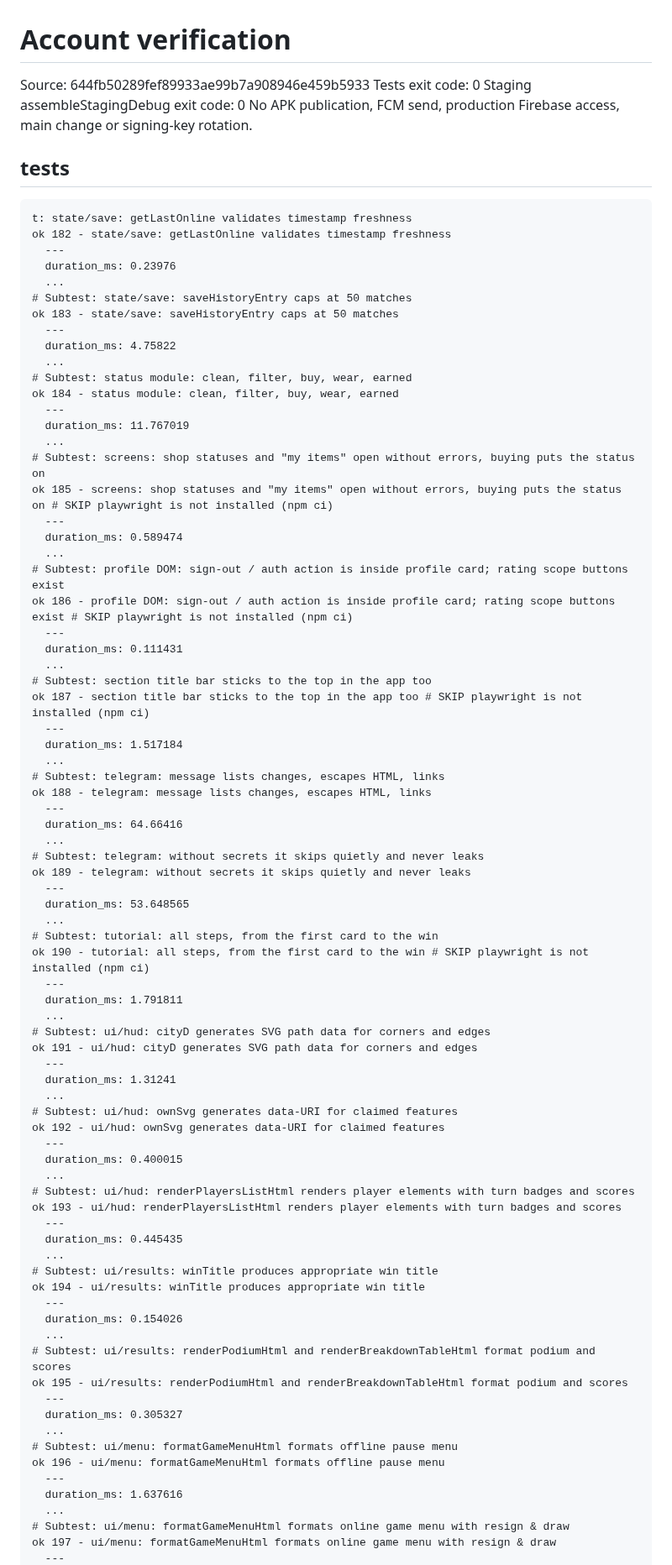
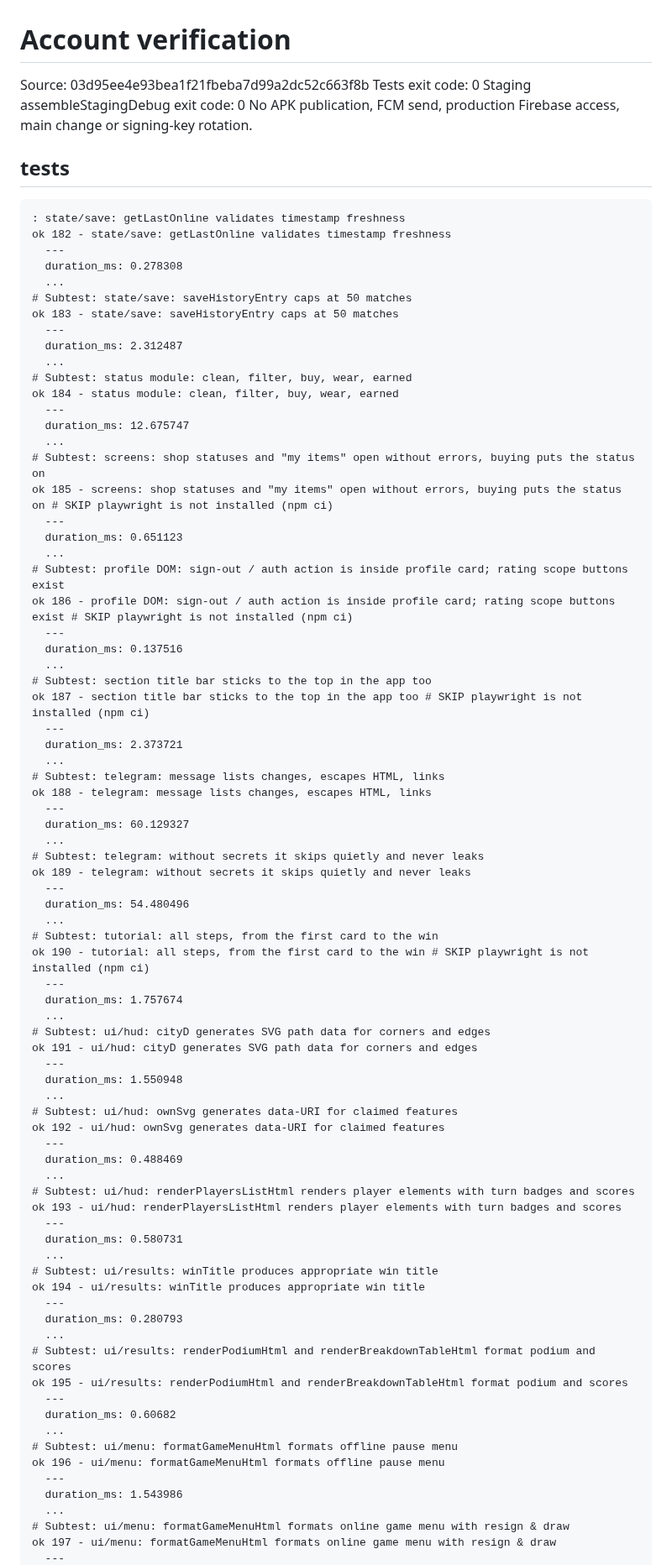
Before and after one commit to crownfall90-dot/play, a Markdown page: docs/development/account-verification.md, the part around one of its changes. Shown at 84% size. GitHub-like rendering.

Commit message:
docs: record actual account regression and staging build results

````diff
--- a/docs/development/account-verification.md
+++ b/docs/development/account-verification.md
@@ -1,84 +1,84 @@
 # Account verification
-Source: 644fb50289fef89933ae99b7a908946e459b5933
+Source: 03d95ee4e93bea1f21fbeba7d99a2dc52c663f8b
 Tests exit code: 0
 Staging assembleStagingDebug exit code: 0
 No APK publication, FCM send, production Firebase access, main change or signing-key rotation.
 ## tests
 ```text
-t: state/save: getLastOnline validates timestamp freshness
+: state/save: getLastOnline validates timestamp freshness
 ok 182 - state/save: getLastOnline validates timestamp freshness
   ---
-  duration_ms: 0.23976
+  duration_ms: 0.278308
   ...
 # Subtest: state/save: saveHistoryEntry caps at 50 matches
 ok 183 - state/save: saveHistoryEntry caps at 50 matches
   ---
-  duration_ms: 4.75822
+  duration_ms: 2.312487
   ...
 # Subtest: status module: clean, filter, buy, wear, earned
 ok 184 - status module: clean, filter, buy, wear, earned
   ---
-  duration_ms: 11.767019
+  duration_ms: 12.675747
   ...
 # Subtest: screens: shop statuses and "my items" open without errors, buying puts the status on
 ok 185 - screens: shop statuses and "my items" open without errors, buying puts the status on # SKIP playwright is not installed (npm ci)
   ---
-  duration_ms: 0.589474
+  duration_ms: 0.651123
   ...
 # Subtest: profile DOM: sign-out / auth action is inside profile card; rating scope buttons exist
 ok 186 - profile DOM: sign-out / auth action is inside profile card; rating scope buttons exist # SKIP playwright is not installed (npm ci)
   ---
-  duration_ms: 0.111431
+  duration_ms: 0.137516
   ...
 # Subtest: section title bar sticks to the top in the app too
 ok 187 - section title bar sticks to the top in the app too # SKIP playwright is not installed (npm ci)
   ---
-  duration_ms: 1.517184
+  duration_ms: 2.373721
   ...
 # Subtest: telegram: message lists changes, escapes HTML, links
 ok 188 - telegram: message lists changes, escapes HTML, links
   ---
-  duration_ms: 64.66416
+  duration_ms: 60.129327
   ...
 # Subtest: telegram: without secrets it skips quietly and never leaks
 ok 189 - telegram: without secrets it skips quietly and never leaks
   ---
-  duration_ms: 53.648565
+  duration_ms: 54.480496
   ...
 # Subtest: tutorial: all steps, from the first card to the win
 ok 190 - tutorial: all steps, from the first card to the win # SKIP playwright is not installed (npm ci)
   ---
-  duration_ms: 1.791811
+  duration_ms: 1.757674
   ...
 # Subtest: ui/hud: cityD generates SVG path data for corners and edges
 ok 191 - ui/hud: cityD generates SVG path data for corners and edges
   ---
-  duration_ms: 1.31241
+  duration_ms: 1.550948
   ...
 # Subtest: ui/hud: ownSvg generates data-URI for claimed features
 ok 192 - ui/hud: ownSvg generates data-URI for claimed features
   ---
-  duration_ms: 0.400015
+  duration_ms: 0.488469
   ...
 # Subtest: ui/hud: renderPlayersListHtml renders player elements with turn badges and scores
 ok 193 - ui/hud: renderPlayersListHtml renders player elements with turn badges and scores
   ---
-  duration_ms: 0.445435
+  duration_ms: 0.580731
   ...
 # Subtest: ui/results: winTitle produces appropriate win title
 ok 194 - ui/results: winTitle produces appropriate win title
   ---
-  duration_ms: 0.154026
+  duration_ms: 0.280793
   ...
 # Subtest: ui/results: renderPodiumHtml and renderBreakdownTableHtml format podium and scores
 ok 195 - ui/results: renderPodiumHtml and renderBreakdownTableHtml format podium and scores
   ---
-  duration_ms: 0.305327
+  duration_ms: 0.60682
   ...
 # Subtest: ui/menu: formatGameMenuHtml formats offline pause menu
 ok 196 - ui/menu: formatGameMenuHtml formats offline pause menu
   ---
-  duration_ms: 1.637616
+  duration_ms: 1.543986
   ...
 # Subtest: ui/menu: formatGameMenuHtml formats online game menu with resign & draw
 ok 197 - ui/menu: formatGameMenuHtml formats online game menu with resign & draw
````
Also changed, not shown: other parts of docs/development/account-verification.md (+17 -17 lines).
